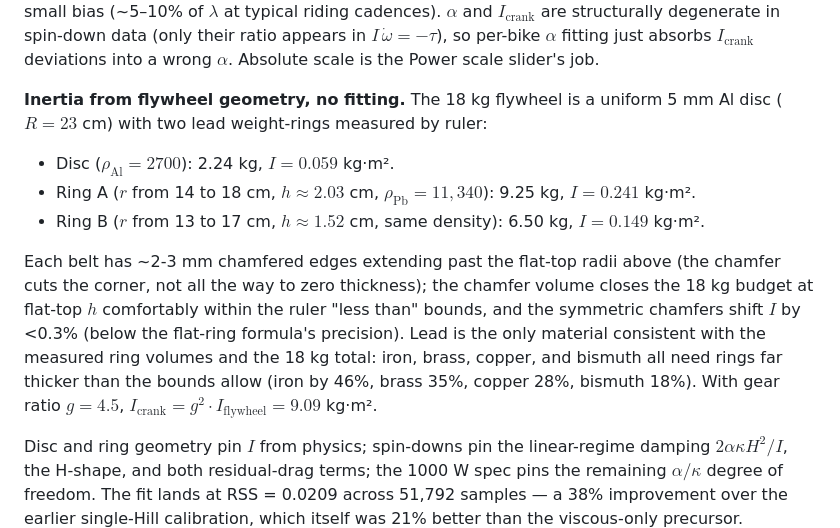
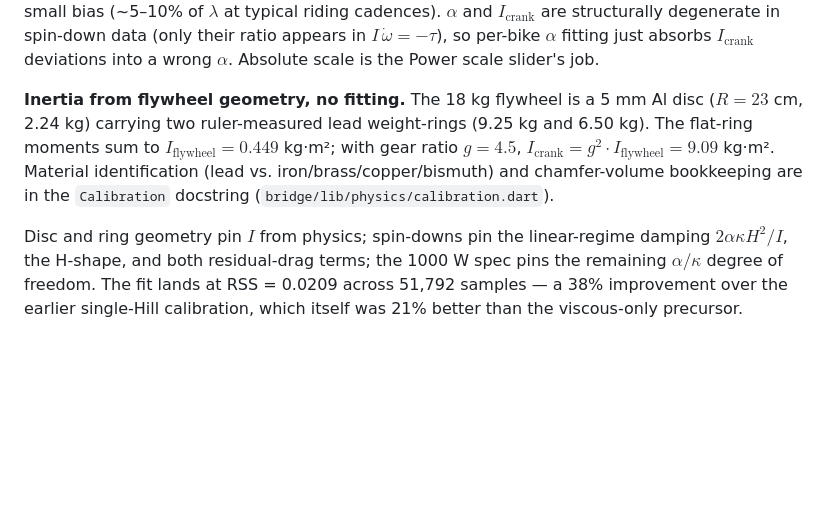
Before and after one commit to stwime/ic8-power-fix, a Markdown page: README.md, the part around one of its changes. Drawn GitHub-style; blank space fills up the shorter version.

```diff
--- a/README.md
+++ b/README.md
@@ -114,13 +109,7 @@ Fit by integrating $I\,\dot\omega = -\tau_{\text{brake}} - \tau_c - I\,\beta\,\o
 
 The H-shape constants ($w, R_{h1}, p_1, R_{h2}, p_2$), $\kappa$, and $\tau_c$ entangle eddy-brake physics, the IC8 firmware's dial-to-magnet mapping, and bearing/belt friction, so they ship as fixed defaults. $\kappa$ in particular is pinned at the previous single-Hill optimum so that letting the H-shape stretch freely doesn't shrink $\kappa$ to keep $\alpha\kappa H^2$ matched in the linear regime — which would silently break the 1000 W anchor. Auto-calibrate refits only $\beta$ against the linear-regime collapse $\lambda_{\text{eff}}(R) = \beta + (2\alpha\kappa/I) \cdot H(R)^2$; the per-bike $\beta$ silently absorbs any unit-to-unit drift in $\tau_c$ as a small bias (~5–10% of $\lambda$ at typical riding cadences). $\alpha$ and $I_{\text{crank}}$ are structurally degenerate in spin-down data (only their ratio appears in $I\,\dot\omega = -\tau$), so per-bike $\alpha$ fitting just absorbs $I_{\text{crank}}$ deviations into a wrong $\alpha$. Absolute scale is the Power scale slider's job.
 
-**Inertia from flywheel geometry, no fitting.** The 18 kg flywheel is a uniform 5 mm Al disc ($R = 23$ cm) with two lead weight-rings measured by ruler:
-
-- Disc ($\rho_{\text{Al}} = 2700$): 2.24 kg, $I = 0.059$ kg·m².
-- Ring A ($r$ from 14 to 18 cm, $h \approx 2.03$ cm, $\rho_{\text{Pb}} = 11{,}340$): 9.25 kg, $I = 0.241$ kg·m².
-- Ring B ($r$ from 13 to 17 cm, $h \approx 1.52$ cm, same density): 6.50 kg, $I = 0.149$ kg·m².
-
-Each belt has ~2-3 mm chamfered edges extending past the flat-top radii above (the chamfer cuts the corner, not all the way to zero thickness); the chamfer volume closes the 18 kg budget at flat-top $h$ comfortably within the ruler "less than" bounds, and the symmetric chamfers shift $I$ by <0.3% (below the flat-ring formula's precision). Lead is the only material consistent with the measured ring volumes and the 18 kg total: iron, brass, copper, and bismuth all need rings far thicker than the bounds allow (iron by 46%, brass 35%, copper 28%, bismuth 18%). With gear ratio $g = 4.5$, $I_{\text{crank}} = g^2 \cdot I_{\text{flywheel}} = 9.09$ kg·m².
+**Inertia from flywheel geometry, no fitting.** The 18 kg flywheel is a 5 mm Al disc ($R = 23$ cm, 2.24 kg) carrying two ruler-measured lead weight-rings (9.25 kg and 6.50 kg). The flat-ring moments sum to $I_{\text{flywheel}} = 0.449$ kg·m²; with gear ratio $g = 4.5$, $I_{\text{crank}} = g^2 \cdot I_{\text{flywheel}} = 9.09$ kg·m². Material identification (lead vs. iron/brass/copper/bismuth) and chamfer-volume bookkeeping are in the `Calibration` docstring (`bridge/lib/physics/calibration.dart`).
 
 Disc and ring geometry pin $I$ from physics; spin-downs pin the linear-regime damping $2\alpha\kappa H^2/I$, the H-shape, and both residual-drag terms; the 1000 W spec pins the remaining $\alpha/\kappa$ degree of freedom. The fit lands at RSS = 0.0209 across 51,792 samples — a 38% improvement over the earlier single-Hill calibration, which itself was 21% better than the viscous-only precursor.
 
```
Also changed, not shown: other parts of README.md (+10 -17 lines).
